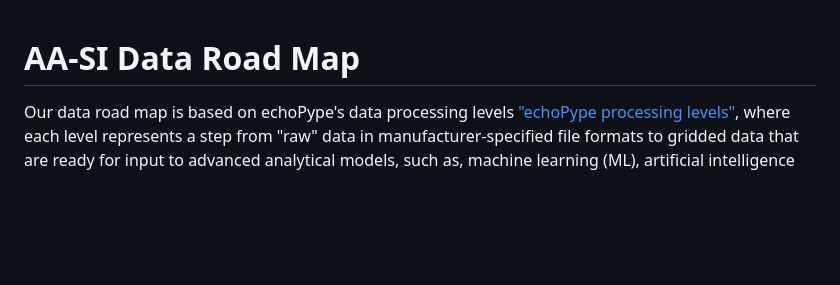
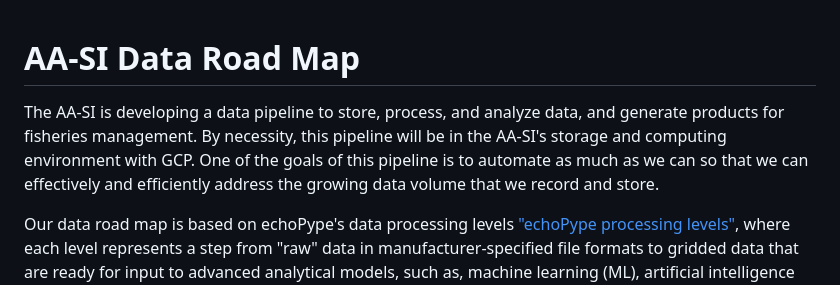
Before and after one commit to nmfs-ost/AA-SI_DataRoadMap, a Markdown page: README.md, the part around the change. Rendered like a GitHub page; blank space fills up the shorter version.

Commit message:
add intro text
add automation text

```diff
--- a/README.md
+++ b/README.md
@@ -1,4 +1,6 @@
 # AA-SI Data Road Map
+The AA-SI is developing a data pipeline to store, process, and analyze data, and generate products for fisheries management. By necessity, this pipeline will be in the AA-SI's storage and computing environment  with GCP. One of the goals of this pipeline is to automate as much as we can so that we can effectively and efficiently address the growing data volume that we record and store.
+
 Our data road map is based on echoPype's data processing levels <a href="https://echolevels.readthedocs.io/en/latest/levels_proposed.html"> "echoPype processing levels"</a>, where each level represents a step from "raw" data in manufacturer-specified file formats to gridded data that are ready for input to advanced analytical models, such as, machine learning (ML), artificial intelligence (AI), Bayesian inverse (APES), and other advanced statistical models. Active-acoustic data (echosounder, SONAR, multibeam) are our primary data set, but we include supplemental data, such as oceanographic, biological, and geological data that characterize the environment, as well as metadata for all data streams.
 
 For the AA-SI, we define the levels as:
```
